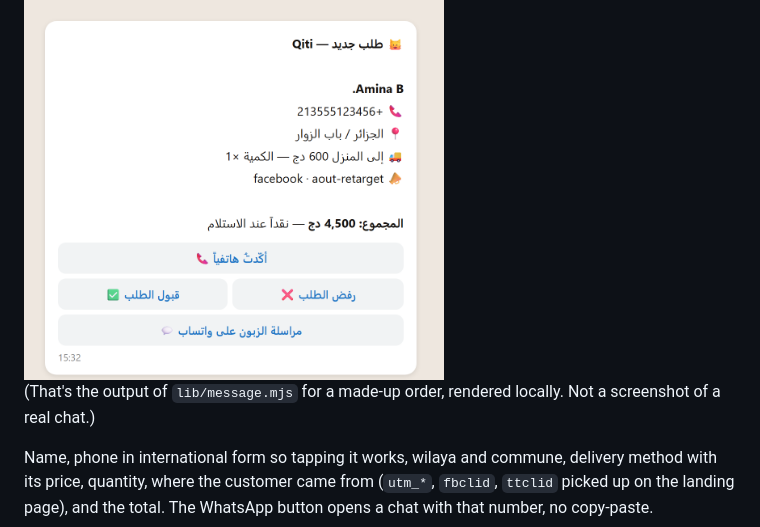
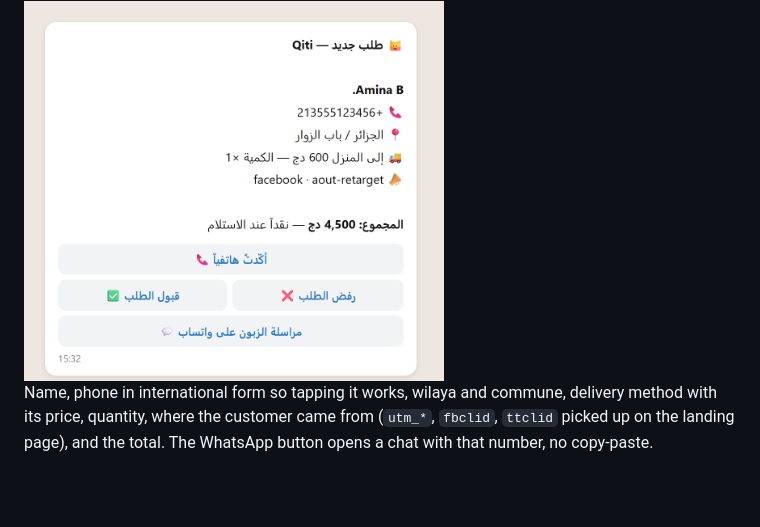
Before and after one commit to SWI13/qiti-migration, a Markdown page: README.md, the part around the change. Drawn GitHub-style; blank space fills up the shorter version.

Commit message:
Update README to remove example output note
Removed a note about the output of `lib/message.mjs` being a made-up order.

```diff
--- a/README.md
+++ b/README.md
@@ -84,8 +84,6 @@ Numbers in those shots are fake, there's no live store in the environment I take
 I don't sit in the admin all day. The bot is where the shop actually gets run from, and every order shows up like this:
 
 <img src="docs/telegram-order.png" width="420" alt="Order message with confirm, accept, decline and WhatsApp buttons">
-
-(That's the output of `lib/message.mjs` for a made-up order, rendered locally. Not a screenshot of a real chat.)
 
 Name, phone in international form so tapping it works, wilaya and commune, delivery method with its price, quantity, where the customer came from (`utm_*`, `fbclid`, `ttclid` picked up on the landing page), and the total. The WhatsApp button opens a chat with that number, no copy-paste.
 
```
